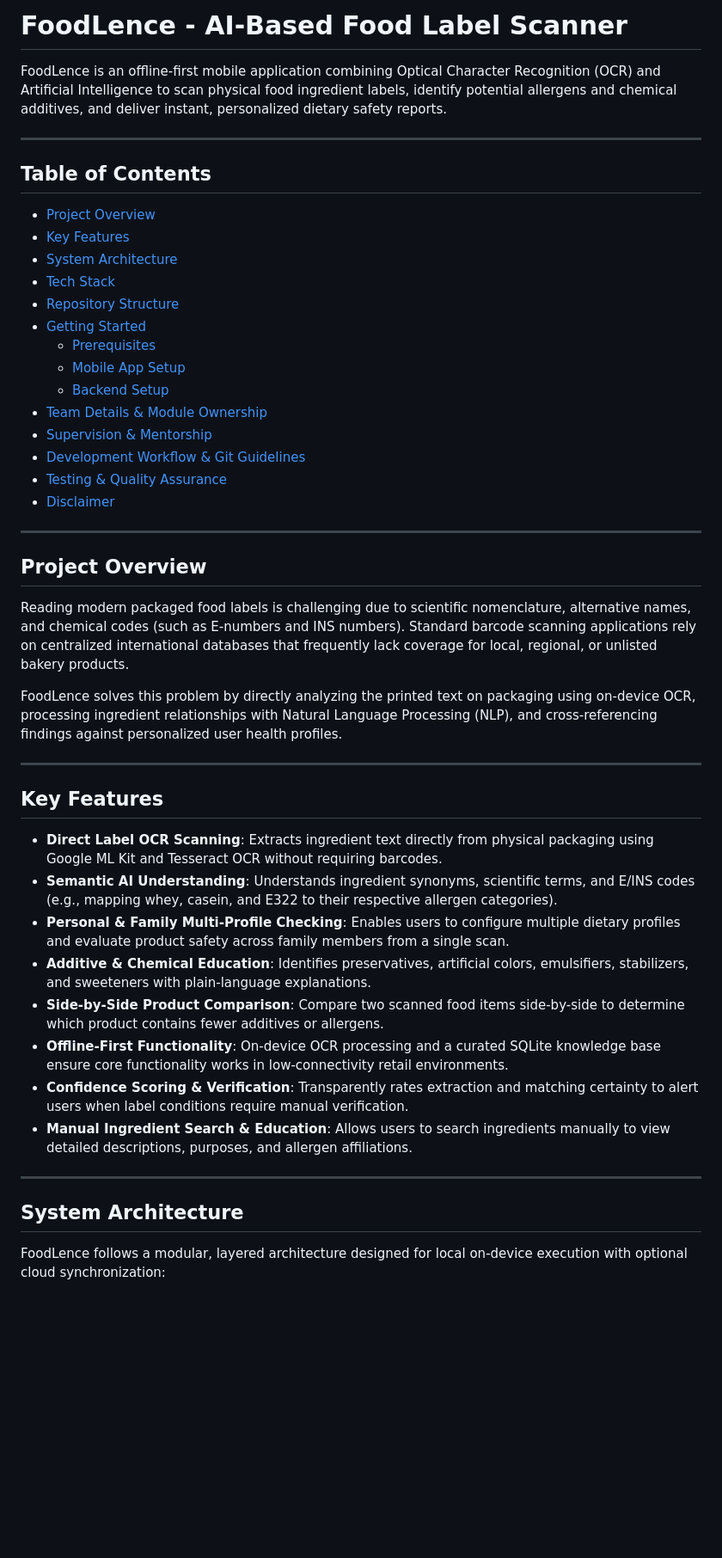
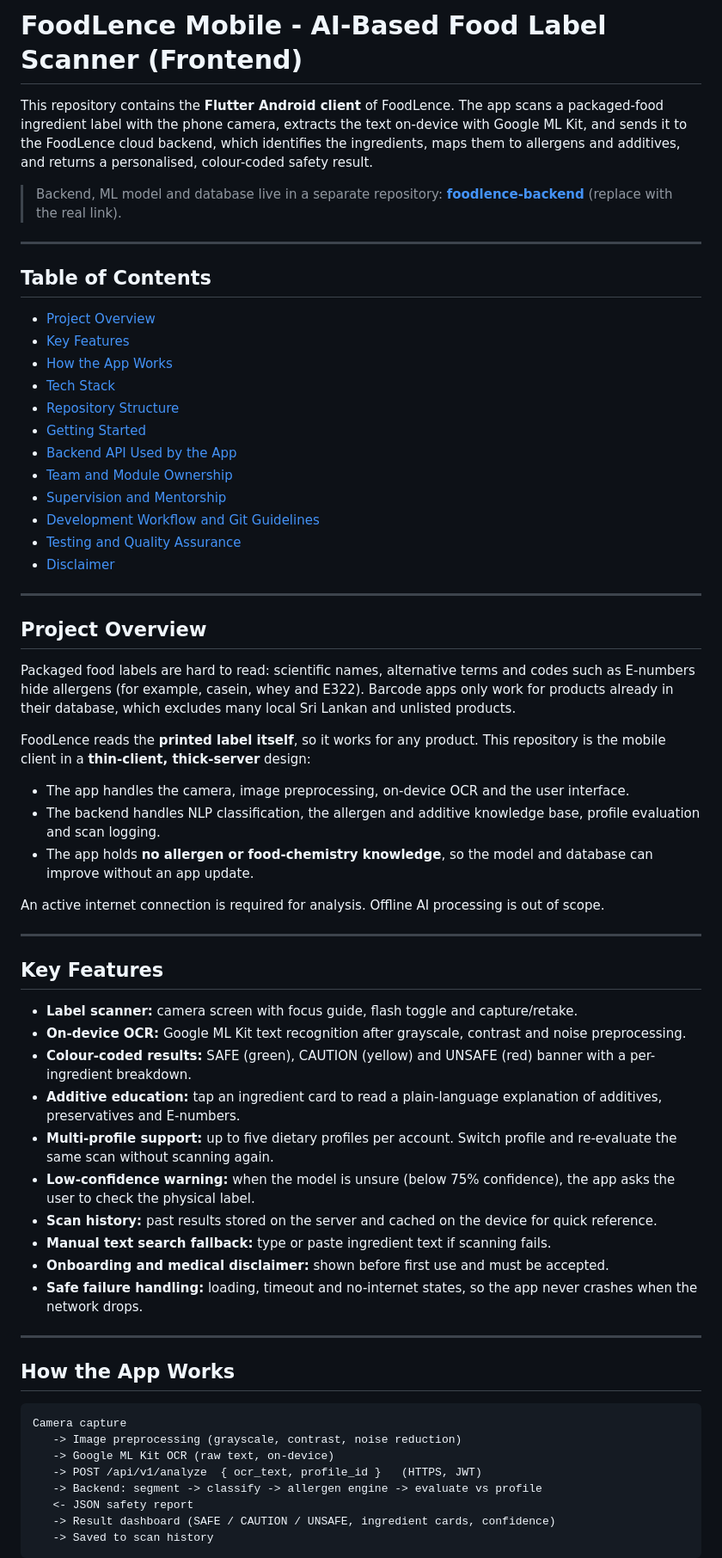
Before and after one commit to Achini-Mekala/FoodLence-FrontEnd, a Markdown page: README.md, the part around one of its changes. Shown at 86% size. Rendered like a GitHub page; blank space fills up the shorter version.

````diff
--- a/README.md
+++ b/README.md
@@ -1,49 +1,66 @@
-# FoodLence - AI-Based Food Label Scanner
+# FoodLence Mobile - AI-Based Food Label Scanner (Frontend)
 
-FoodLence is an offline-first mobile application combining Optical Character Recognition (OCR) and Artificial Intelligence to scan physical food ingredient labels, identify potential allergens and chemical additives, and deliver instant, personalized dietary safety reports.
+This repository contains the **Flutter Android client** of FoodLence. The app scans a packaged-food ingredient label with the phone camera, extracts the text on-device with Google ML Kit, and sends it to the FoodLence cloud backend, which identifies the ingredients, maps them to allergens and additives, and returns a personalised, colour-coded safety result.
+
+> Backend, ML model and database live in a separate repository: **[foodlence-backend](https://github.com/<org>/foodlence-backend)** (replace with the real link).
 
 ---
 
 ## Table of Contents
 - [Project Overview](#project-overview)
 - [Key Features](#key-features)
-- [System Architecture](#system-architecture)
+- [How the App Works](#how-the-app-works)
 - [Tech Stack](#tech-stack)
 - [Repository Structure](#repository-structure)
 - [Getting Started](#getting-started)
-  - [Prerequisites](#prerequisites)
-  - [Mobile App Setup](#mobile-app-setup)
-  - [Backend Setup](#backend-setup)
-- [Team Details & Module Ownership](#team-details--module-ownership)
-- [Supervision & Mentorship](#supervision--mentorship)
-- [Development Workflow & Git Guidelines](#development-workflow--git-guidelines)
-- [Testing & Quality Assurance](#testing--quality-assurance)
+- [Backend API Used by the App](#backend-api-used-by-the-app)
+- [Team and Module Ownership](#team-and-module-ownership)
+- [Supervision and Mentorship](#supervision-and-mentorship)
+- [Development Workflow and Git Guidelines](#development-workflow-and-git-guidelines)
+- [Testing and Quality Assurance](#testing-and-quality-assurance)
 - [Disclaimer](#disclaimer)
 
 ---
 
 ## Project Overview
 
-Reading modern packaged food labels is challenging due to scientific nomenclature, alternative names, and chemical codes (such as E-numbers and INS numbers). Standard barcode scanning applications rely on centralized international databases that frequently lack coverage for local, regional, or unlisted bakery products.
+Packaged food labels are hard to read: scientific names, alternative terms and codes such as E-numbers hide allergens (for example, casein, whey and E322). Barcode apps only work for products already in their database, which excludes many local Sri Lankan and unlisted products.
 
-FoodLence solves this problem by directly analyzing the printed text on packaging using on-device OCR, processing ingredient relationships with Natural Language Processing (NLP), and cross-referencing findings against personalized user health profiles.
+FoodLence reads the **printed label itself**, so it works for any product. This repository is the mobile client in a **thin-client, thick-server** design:
+
+- The app handles the camera, image preprocessing, on-device OCR and the user interface.
+- The backend handles NLP classification, the allergen and additive knowledge base, profile evaluation and scan logging.
+- The app holds **no allergen or food-chemistry knowledge**, so the model and database can improve without an app update.
+
+An active internet connection is required for analysis. Offline AI processing is out of scope.
 
 ---
 
 ## Key Features
 
-* **Direct Label OCR Scanning**: Extracts ingredient text directly from physical packaging using Google ML Kit and Tesseract OCR without requiring barcodes.
-* **Semantic AI Understanding**: Understands ingredient synonyms, scientific terms, and E/INS codes (e.g., mapping whey, casein, and E322 to their respective allergen categories).
-* **Personal & Family Multi-Profile Checking**: Enables users to configure multiple dietary profiles and evaluate product safety across family members from a single scan.
-* **Additive & Chemical Education**: Identifies preservatives, artificial colors, emulsifiers, stabilizers, and sweeteners with plain-language explanations.
-* **Side-by-Side Product Comparison**: Compare two scanned food items side-by-side to determine which product contains fewer additives or allergens.
-* **Offline-First Functionality**: On-device OCR processing and a curated SQLite knowledge base ensure core functionality works in low-connectivity retail environments.
-* **Confidence Scoring & Verification**: Transparently rates extraction and matching certainty to alert users when label conditions require manual verification.
-* **Manual Ingredient Search & Education**: Allows users to search ingredients manually to view detailed descriptions, purposes, and allergen affiliations.
+* **Label scanner:** camera screen with focus guide, flash toggle and capture/retake.
+* **On-device OCR:** Google ML Kit text recognition after grayscale, contrast and noise preprocessing.
+* **Colour-coded results:** SAFE (green), CAUTION (yellow) and UNSAFE (red) banner with a per-ingredient breakdown.
+* **Additive education:** tap an ingredient card to read a plain-language explanation of additives, preservatives and E-numbers.
+* **Multi-profile support:** up to five dietary profiles per account. Switch profile and re-evaluate the same scan without scanning again.
+* **Low-confidence warning:** when the model is unsure (below 75% confidence), the app asks the user to check the physical label.
+* **Scan history:** past results stored on the server and cached on the device for quick reference.
+* **Manual text search fallback:** type or paste ingredient text if scanning fails.
+* **Onboarding and medical disclaimer:** shown before first use and must be accepted.
+* **Safe failure handling:** loading, timeout and no-internet states, so the app never crashes when the network drops.
 
 ---
 
-## System Architecture
+## How the App Works
 
-FoodLence follows a modular, layered architecture designed for local on-device execution with optional cloud synchronization:
+```
+Camera capture
+   -> Image preprocessing (grayscale, contrast, noise reduction)
+   -> Google ML Kit OCR (raw text, on-device)
+   -> POST /api/v1/analyze  { ocr_text, profile_id }   (HTTPS, JWT)
+   -> Backend: segment -> classify -> allergen engine -> evaluate vs profile
+   <- JSON safety report
+   -> Result dashboard (SAFE / CAUTION / UNSAFE, ingredient cards, confidence)
+   -> Saved to scan history
+```
 
````
Also changed, not shown: other parts of README.md (+118 -80 lines).
